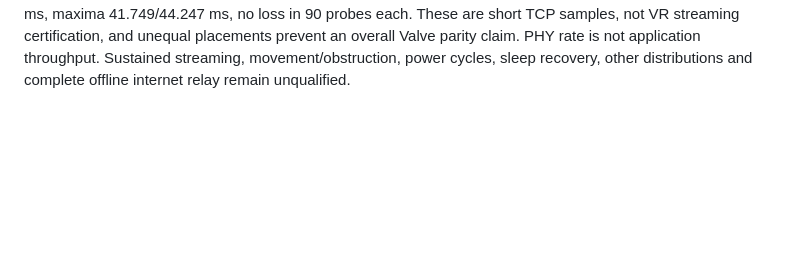
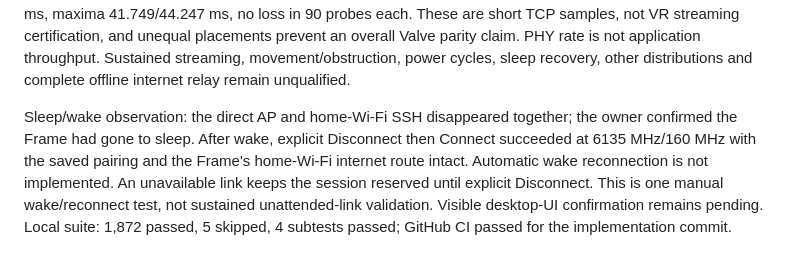
Before and after one commit to josethevrtech/VRhotspot, a Markdown page: docs/steam-frame-dongle.md, the part around the change. GitHub-like rendering; blank space fills up the shorter version.

Commit message:
Record successful manual Frame wake reconnection and remaining limits

```diff
--- a/docs/steam-frame-dongle.md
+++ b/docs/steam-frame-dongle.md
@@ -176,3 +176,12 @@ each. These are short TCP samples, not VR streaming certification, and unequal
 placements prevent an overall Valve parity claim. PHY rate is not application
 throughput. Sustained streaming, movement/obstruction, power cycles, sleep recovery,
 other distributions and complete offline internet relay remain unqualified.
+
+Sleep/wake observation: the direct AP and home-Wi-Fi SSH disappeared together;
+the owner confirmed the Frame had gone to sleep. After wake, explicit Disconnect
+then Connect succeeded at 6135 MHz/160 MHz with the saved pairing and the Frame's
+home-Wi-Fi internet route intact. Automatic wake reconnection is not implemented.
+An unavailable link keeps the session reserved until explicit Disconnect. This is
+one manual wake/reconnect test, not sustained unattended-link validation. Visible
+desktop-UI confirmation remains pending. Local suite: 1,872 passed, 5 skipped,
+4 subtests passed; GitHub CI passed for the implementation commit.
```
